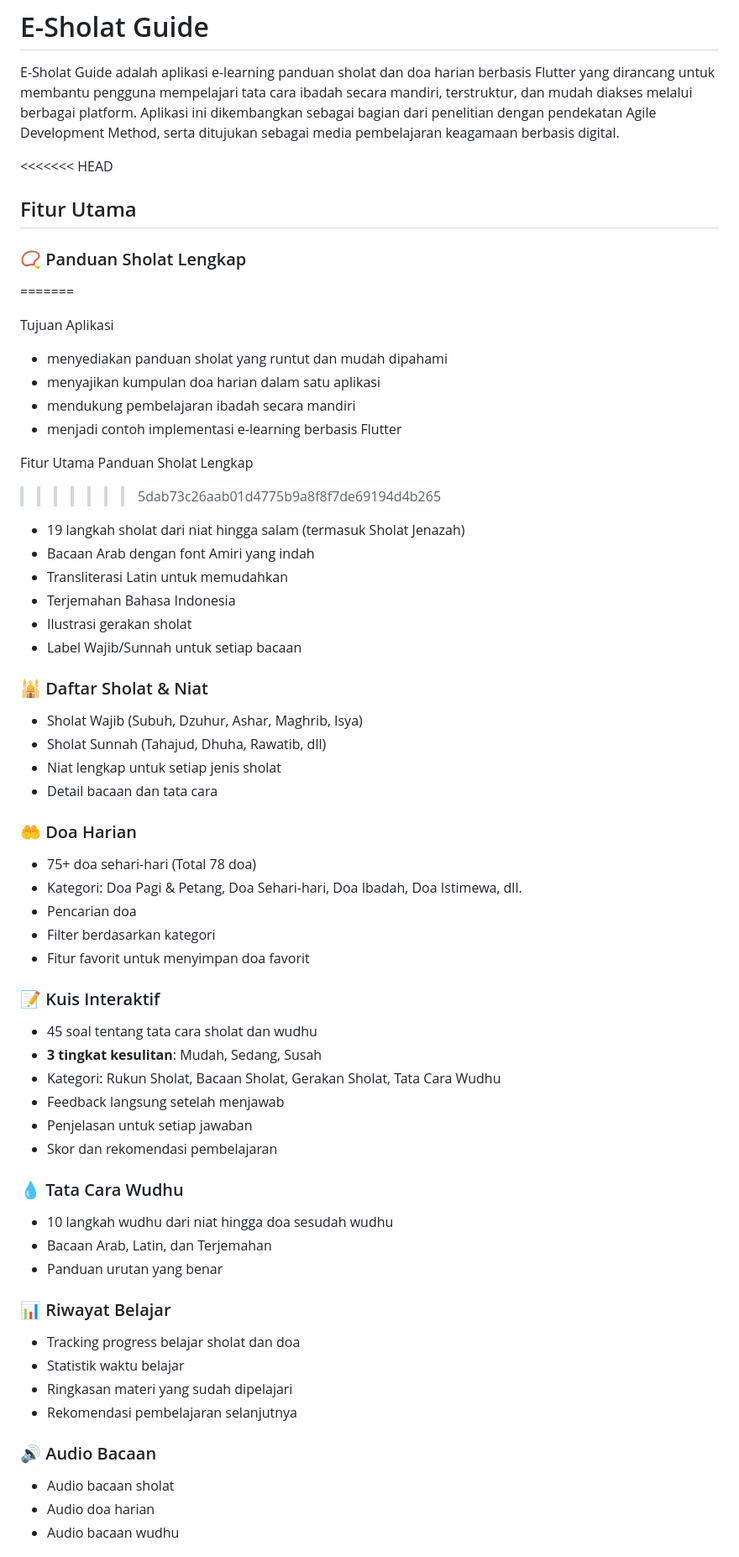
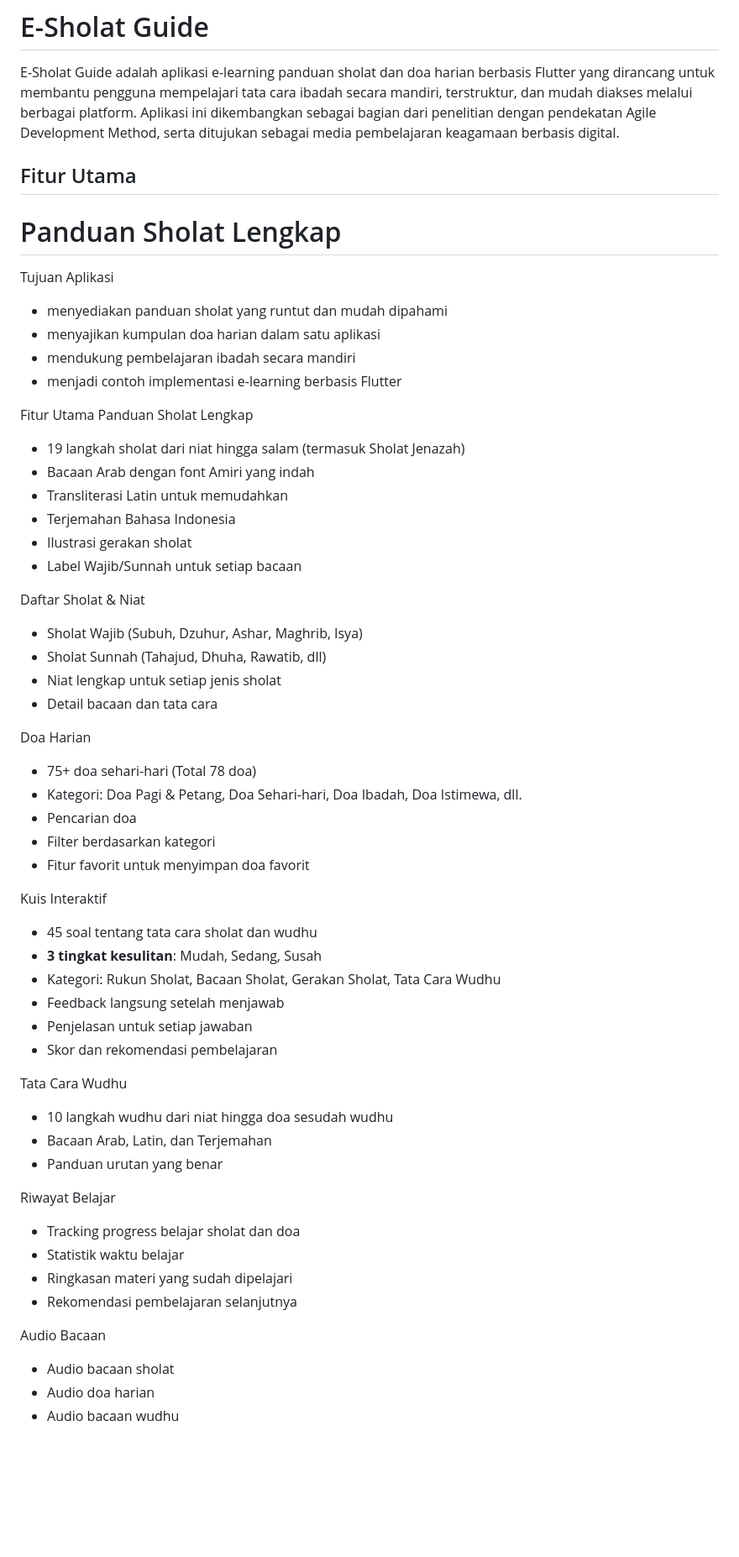
Before and after one commit to muthiadwitaf/panduan_sholat_app, a Markdown page: README.md, the part around one of its changes. Shown at 84% size. Rendered like a GitHub page; blank space fills up the shorter version.

```diff
--- a/README.md
+++ b/README.md
@@ -3,10 +3,9 @@
 E-Sholat Guide adalah aplikasi e-learning panduan sholat dan doa harian berbasis Flutter yang dirancang untuk membantu pengguna mempelajari tata cara ibadah secara mandiri, terstruktur, dan mudah diakses melalui berbagai platform.
 Aplikasi ini dikembangkan sebagai bagian dari penelitian dengan pendekatan Agile Development Method, serta ditujukan sebagai media pembelajaran keagamaan berbasis digital.
 
-<<<<<<< HEAD
 ## Fitur Utama
 
-### 📿 Panduan Sholat Lengkap
+Panduan Sholat Lengkap
 =======
 
 Tujuan Aplikasi
@@ -18,7 +17,6 @@ Tujuan Aplikasi
 
 Fitur Utama
 Panduan Sholat Lengkap
->>>>>>> 5dab73c26aab01d4775b9a8f8f7de69194d4b265
 - 19 langkah sholat dari niat hingga salam (termasuk Sholat Jenazah)
 - Bacaan Arab dengan font Amiri yang indah
 - Transliterasi Latin untuk memudahkan
@@ -26,20 +24,20 @@ Panduan Sholat Lengkap
 - Ilustrasi gerakan sholat
 - Label Wajib/Sunnah untuk setiap bacaan
 
-### 🕌 Daftar Sholat & Niat
+Daftar Sholat & Niat
 - Sholat Wajib (Subuh, Dzuhur, Ashar, Maghrib, Isya)
 - Sholat Sunnah (Tahajud, Dhuha, Rawatib, dll)
 - Niat lengkap untuk setiap jenis sholat
 - Detail bacaan dan tata cara
 
-### 🤲 Doa Harian
+Doa Harian
 - 75+ doa sehari-hari (Total 78 doa)
 - Kategori: Doa Pagi & Petang, Doa Sehari-hari, Doa Ibadah, Doa Istimewa, dll.
 - Pencarian doa
 - Filter berdasarkan kategori
 - Fitur favorit untuk menyimpan doa favorit
 
-### 📝 Kuis Interaktif
+Kuis Interaktif
 - 45 soal tentang tata cara sholat dan wudhu
 - **3 tingkat kesulitan**: Mudah, Sedang, Susah
 - Kategori: Rukun Sholat, Bacaan Sholat, Gerakan Sholat, Tata Cara Wudhu
@@ -47,18 +45,18 @@ Panduan Sholat Lengkap
 - Penjelasan untuk setiap jawaban
 - Skor dan rekomendasi pembelajaran
 
-### 💧 Tata Cara Wudhu
+Tata Cara Wudhu
 - 10 langkah wudhu dari niat hingga doa sesudah wudhu
 - Bacaan Arab, Latin, dan Terjemahan
 - Panduan urutan yang benar
 
-### 📊 Riwayat Belajar
+Riwayat Belajar
 - Tracking progress belajar sholat dan doa
 - Statistik waktu belajar
 - Ringkasan materi yang sudah dipelajari
 - Rekomendasi pembelajaran selanjutnya
 
-### 🔊 Audio Bacaan
+Audio Bacaan
 - Audio bacaan sholat
 - Audio doa harian
 - Audio bacaan wudhu
```
Also changed, not shown: other parts of README.md (+2 -1 lines).
